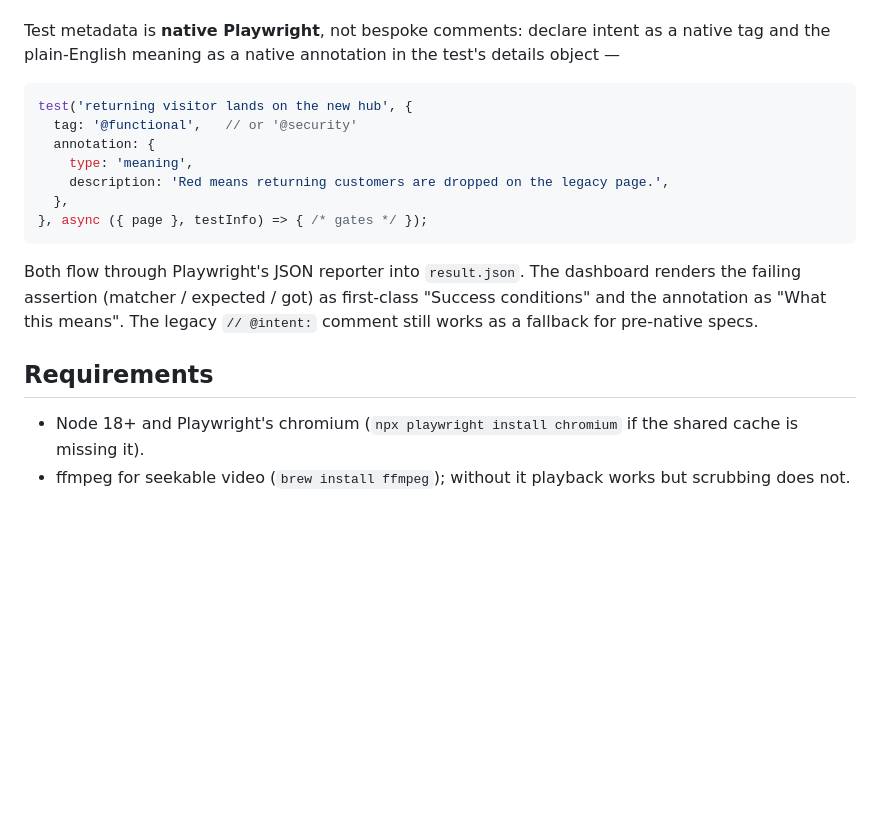
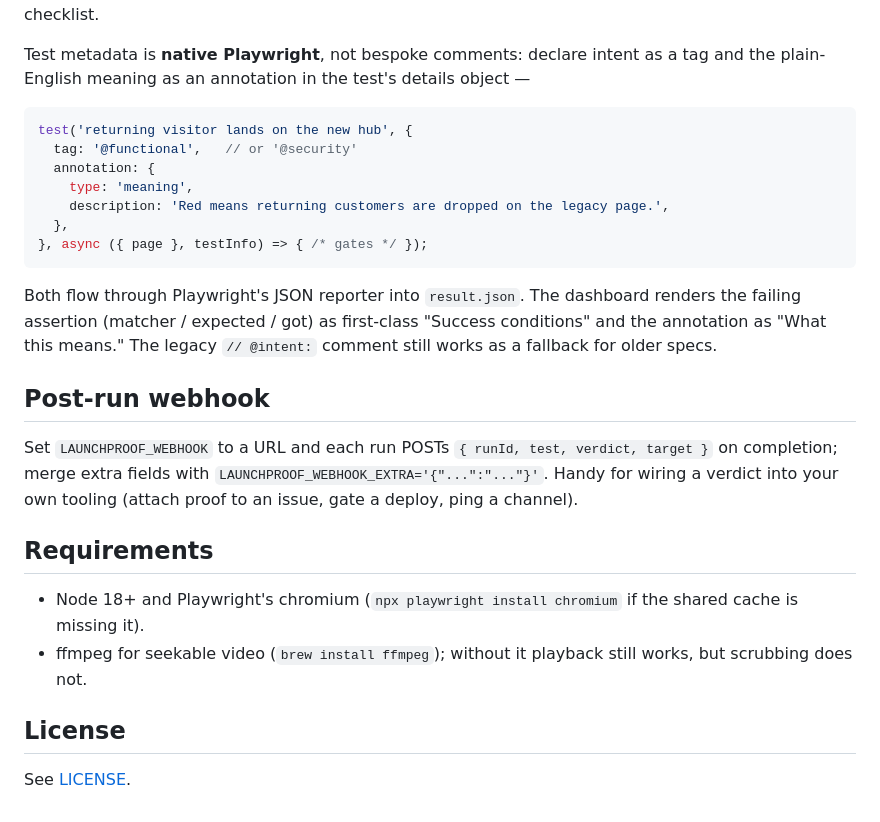
Before and after one commit to TeemuSo/launchproof, a Markdown page: README.md, the part around one of its changes. Drawn GitHub-style; blank space fills up the shorter version.

````diff
--- a/README.md
+++ b/README.md
@@ -87,7 +90,7 @@ locators; awaited web-first assertions; no hard waits; drive the real UI; two na
 `skills/launchproof/SKILL.md` for the full checklist.
 
-Test metadata is **native Playwright**, not bespoke comments: declare intent as a native
-tag and the plain-English meaning as a native annotation in the test's details object —
+Test metadata is **native Playwright**, not bespoke comments: declare intent as a tag and
+the plain-English meaning as an annotation in the test's details object —
 
 ```ts
 test('returning visitor lands on the new hub', {
@@ -101,12 +104,23 @@ test('returning visitor lands on the new hub', {
 
 Both flow through Playwright's JSON reporter into `result.json`. The dashboard renders the
 failing assertion (matcher / expected / got) as first-class "Success conditions" and the
-annotation as "What this means". The legacy `// @intent:` comment still works as a
-fallback for pre-native specs.
+annotation as "What this means." The legacy `// @intent:` comment still works as a fallback
+for older specs.
+
+## Post-run webhook
+
+Set `LAUNCHPROOF_WEBHOOK` to a URL and each run POSTs `{ runId, test, verdict, target }` on
+completion; merge extra fields with `LAUNCHPROOF_WEBHOOK_EXTRA='{"...":"..."}'`. Handy for
+wiring a verdict into your own tooling (attach proof to an issue, gate a deploy, ping a
+channel).
 
 ## Requirements
 
-- Node 18+ and Playwright's chromium (`npx playwright install chromium` if the shared
-  cache is missing it).
-- ffmpeg for seekable video (`brew install ffmpeg`); without it playback works but
+- Node 18+ and Playwright's chromium (`npx playwright install chromium` if the shared cache
+  is missing it).
+- ffmpeg for seekable video (`brew install ffmpeg`); without it playback still works, but
   scrubbing does not.
+
+## License
+
+See [LICENSE](./LICENSE).
````
Also changed, not shown: other parts of README.md (+55 -52 lines).
